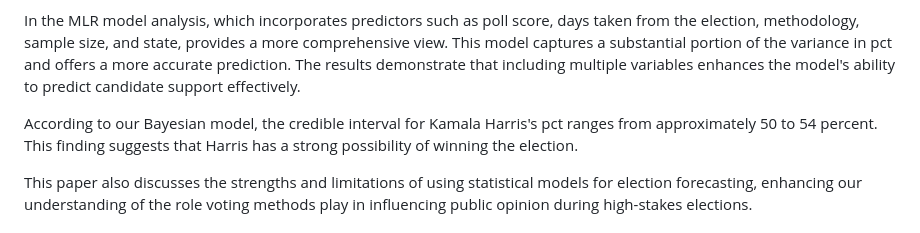
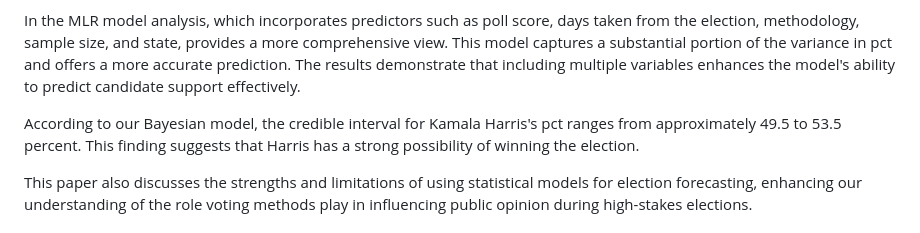
Before and after one commit to yulexun/2024uselectionprediction, a Markdown page: README.md, the part around the change. GitHub-like rendering.

```diff
--- a/README.md
+++ b/README.md
@@ -9,7 +9,7 @@ In the SLR model analysis, we find that while sample size has a limited effect o
 
 In the MLR model analysis, which incorporates predictors such as poll score, days taken from the election, methodology, sample size, and state, provides a more comprehensive view. This model captures a substantial portion of the variance in pct and offers a more accurate prediction. The results demonstrate that including multiple variables enhances the model's ability to predict candidate support effectively.
 
-According to our Bayesian model, the credible interval for Kamala Harris's pct ranges from approximately 50 to 54 percent. This finding suggests that Harris has a strong possibility of winning the election.
+According to our Bayesian model, the credible interval for Kamala Harris's pct ranges from approximately 49.5 to 53.5 percent. This finding suggests that Harris has a strong possibility of winning the election.
 
 This paper also discusses the strengths and limitations of using statistical models for election forecasting, enhancing our understanding of the role voting methods play in influencing public opinion during high-stakes elections.
 
```
